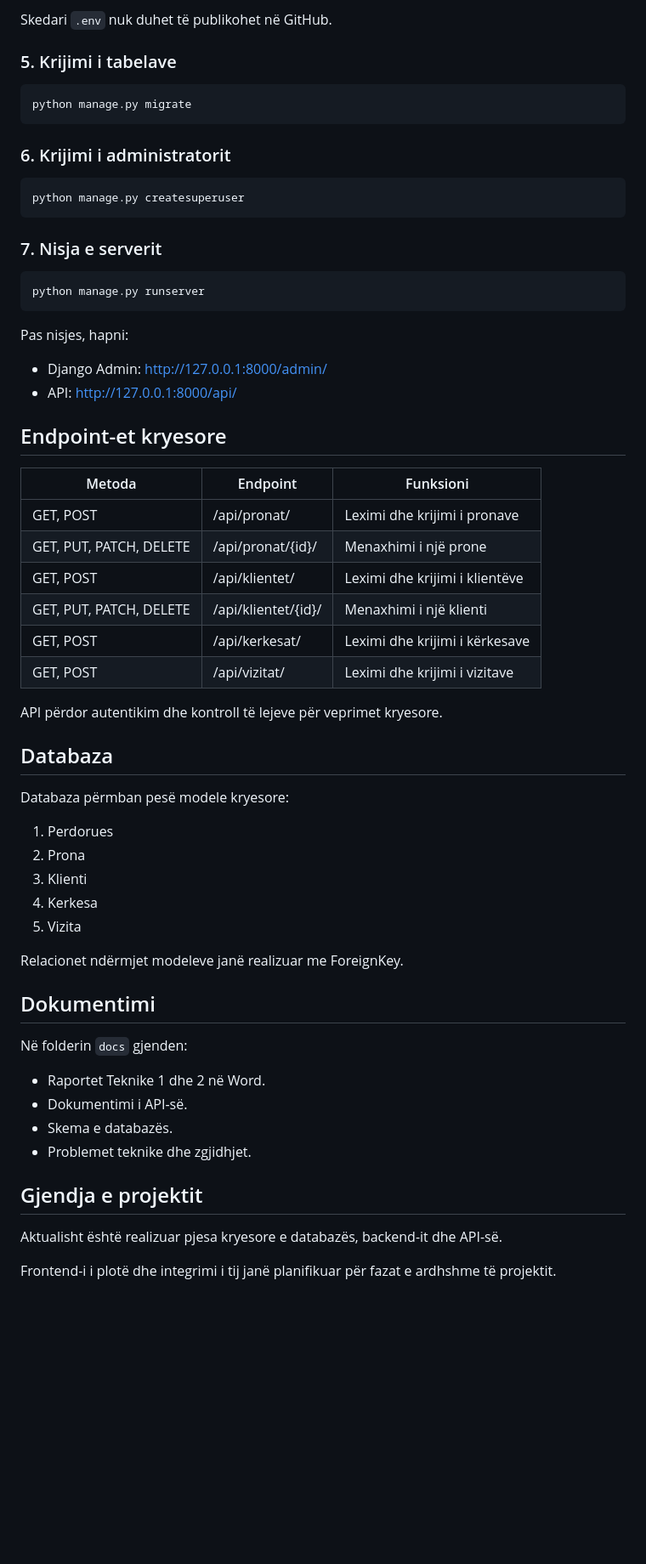
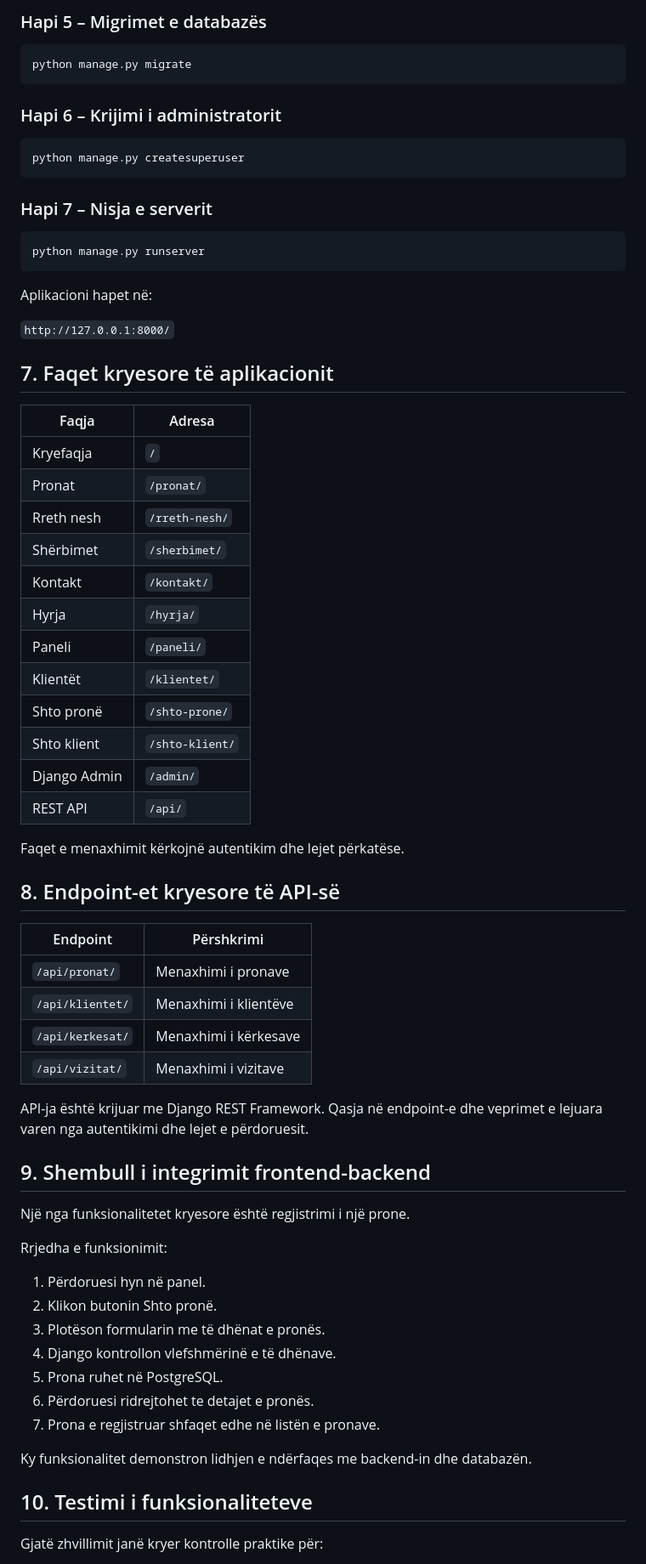
Before and after one commit to samire-ahmeti/Samire-Ahmeti-Sistemi-per-Menaxhimin-e-Agjencive-te-Patundshmerive, a Markdown page: README.md, the part around one of its changes. Shown at 85% size. GitHub-like rendering; blank space fills up the shorter version.

Commit message:
docs: Perditesova README me progresin e Raportit Teknik 3

````diff
--- a/README.md
+++ b/README.md
@@ -79,66 +142,73 @@ Vlerat e fjalëkalimit dhe çelësit sekret duhet të zëvendësohen me vlerat p
 
-Skedari `.env` nuk duhet të publikohet në GitHub.
-
-### 5. Krijimi i tabelave
+### Hapi 5 – Migrimet e databazës
 
 ```powershell
 python manage.py migrate
 ```
 
-### 6. Krijimi i administratorit
+### Hapi 6 – Krijimi i administratorit
 
 ```powershell
 python manage.py createsuperuser
 ```
 
-### 7. Nisja e serverit
+### Hapi 7 – Nisja e serverit
 
 ```powershell
 python manage.py runserver
 ```
 
-Pas nisjes, hapni:
+Aplikacioni hapet në:
 
-- Django Admin: http://127.0.0.1:8000/admin/
-- API: http://127.0.0.1:8000/api/
+`http://127.0.0.1:8000/`
 
-## Endpoint-et kryesore
+## 7. Faqet kryesore të aplikacionit
 
-| Metoda | Endpoint | Funksioni |
-|---|---|---|
-| GET, POST | /api/pronat/ | Leximi dhe krijimi i pronave |
-| GET, PUT, PATCH, DELETE | /api/pronat/{id}/ | Menaxhimi i një prone |
-| GET, POST | /api/klientet/ | Leximi dhe krijimi i klientëve |
-| GET, PUT, PATCH, DELETE | /api/klientet/{id}/ | Menaxhimi i një klienti |
-| GET, POST | /api/kerkesat/ | Leximi dhe krijimi i kërkesave |
-| GET, POST | /api/vizitat/ | Leximi dhe krijimi i vizitave |
+| Faqja | Adresa |
+|---|---|
+| Kryefaqja | `/` |
+| Pronat | `/pronat/` |
+| Rreth nesh | `/rreth-nesh/` |
+| Shërbimet | `/sherbimet/` |
+| Kontakt | `/kontakt/` |
+| Hyrja | `/hyrja/` |
+| Paneli | `/paneli/` |
+| Klientët | `/klientet/` |
+| Shto pronë | `/shto-prone/` |
+| Shto klient | `/shto-klient/` |
+| Django Admin | `/admin/` |
+| REST API | `/api/` |
 
-API përdor autentikim dhe kontroll të lejeve për veprimet kryesore.
+Faqet e menaxhimit kërkojnë autentikim dhe lejet përkatëse.
 
-## Databaza
+## 8. Endpoint-et kryesore të API-së
 
-Databaza përmban pesë modele kryesore:
+| Endpoint | Përshkrimi |
+|---|---|
+| `/api/pronat/` | Menaxhimi i pronave |
+| `/api/klientet/` | Menaxhimi i klientëve |
+| `/api/kerkesat/` | Menaxhimi i kërkesave |
+| `/api/vizitat/` | Menaxhimi i vizitave |
 
-1. Perdorues
-2. Prona
-3. Klienti
-4. Kerkesa
-5. Vizita
+API-ja është krijuar me Django REST Framework. Qasja në endpoint-e dhe veprimet e lejuara varen nga autentikimi dhe lejet e përdoruesit.
 
-Relacionet ndërmjet modeleve janë realizuar me ForeignKey.
+## 9. Shembull i integrimit frontend-backend
 
-## Dokumentimi
+Një nga funksionalitetet kryesore është regjistrimi i një prone.
 
-Në folderin `docs` gjenden:
+Rrjedha e funksionimit:
 
-- Raportet Teknike 1 dhe 2 në Word.
-- Dokumentimi i API-së.
-- Skema e databazës.
-- Problemet teknike dhe zgjidhjet.
+1. Përdoruesi hyn në panel.
+2. Klikon butonin Shto pronë.
+3. Plotëson formularin me të dhënat e pronës.
+4. Django kontrollon vlefshmërinë e të dhënave.
+5. Prona ruhet në PostgreSQL.
+6. Përdoruesi ridrejtohet te detajet e pronës.
+7. Prona e regjistruar shfaqet edhe në listën e pronave.
 
-## Gjendja e projektit
+Ky funksionalitet demonstron lidhjen e ndërfaqes me backend-in dhe databazën.
 
-Aktualisht është realizuar pjesa kryesore e databazës, backend-it dhe API-së.
+## 10. Testimi i funksionaliteteve
 
-Frontend-i i plotë dhe integrimi i tij janë planifikuar për fazat e ardhshme të projektit.
+Gjatë zhvillimit janë kryer kontrolle praktike për:
 
````
Also changed, not shown: other parts of README.md (+136 -36 lines).
